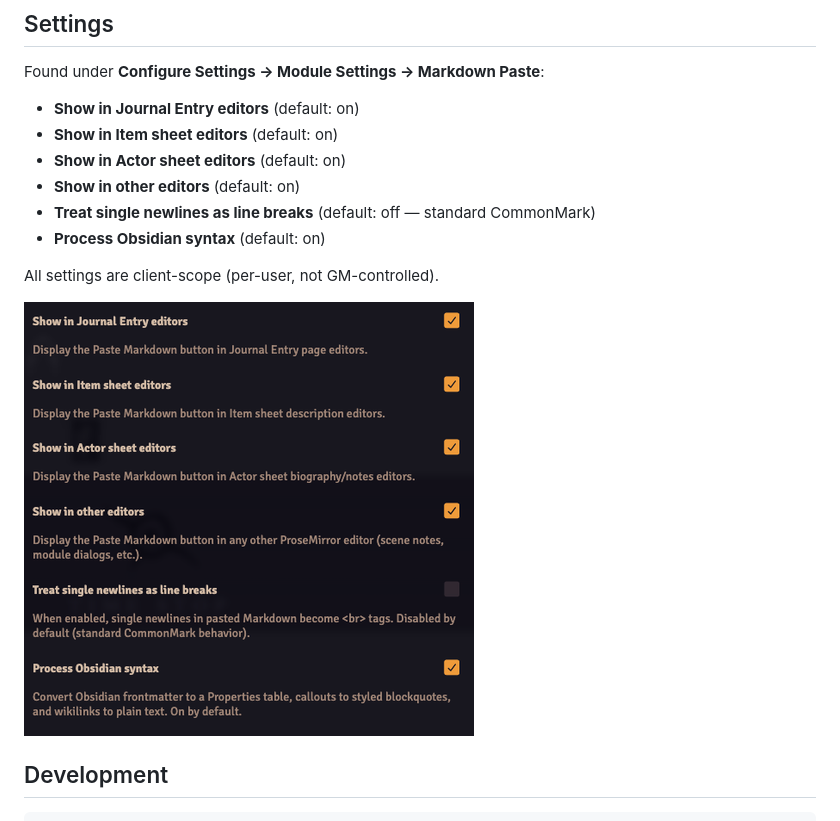
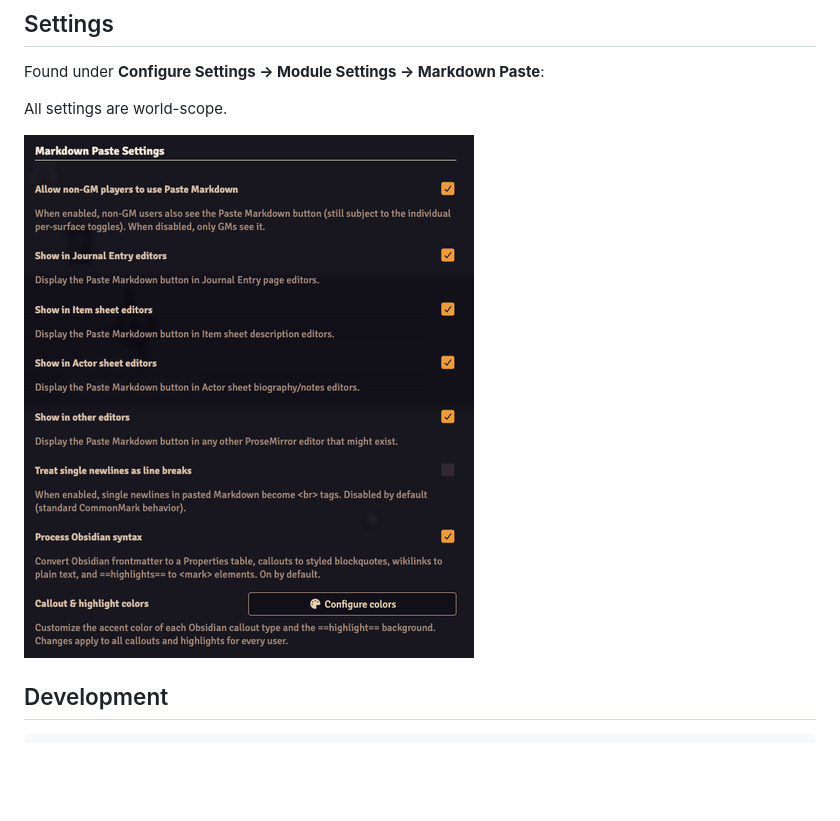
Before and after one commit to martin-papy/markdown-paste, a Markdown page: README.md, the part around the change. GitHub-like rendering; pictures changed too: images/Settings.png; blank space fills up the shorter version.

```diff
--- a/README.md
+++ b/README.md
@@ -41,14 +41,7 @@ https://github.com/martin-papy/markdown-paste/releases/latest/download/module.js
 
 Found under **Configure Settings → Module Settings → Markdown Paste**:
 
-- **Show in Journal Entry editors** (default: on)
-- **Show in Item sheet editors** (default: on)
-- **Show in Actor sheet editors** (default: on)
-- **Show in other editors** (default: on)
-- **Treat single newlines as line breaks** (default: off — standard CommonMark)
-- **Process Obsidian syntax** (default: on)
-
-All settings are client-scope (per-user, not GM-controlled).
+All settings are world-scope.
 
 ![Module Settings](images/Settings.png)
 
```
Also changed, not shown: CHANGELOG.md (+5 -4 lines).
